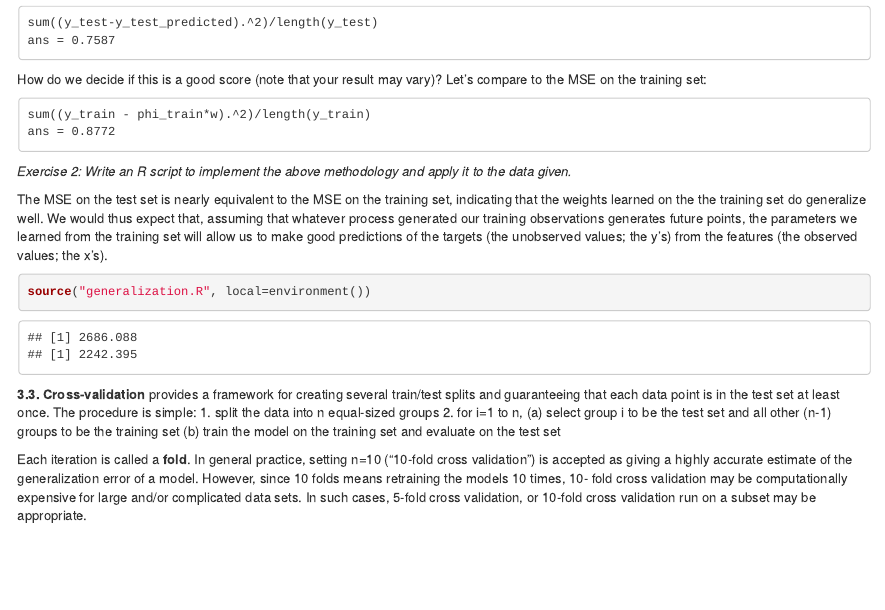
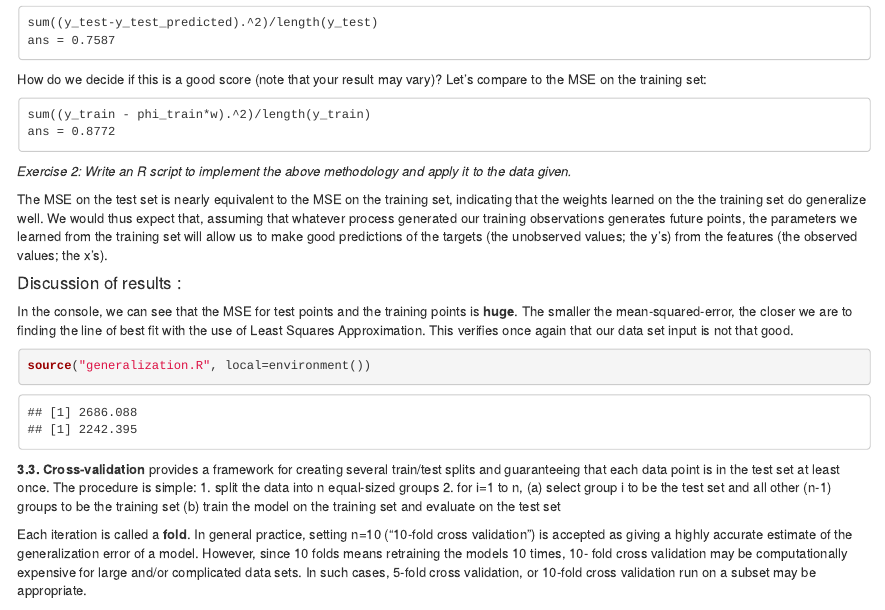
Before and after one commit to eloukas/uth-machine-learning, an R Markdown document (projects/project1/least_square_approx.Rmd): the page in a window 1100 px wide, from 6130 px down. Rendered offline with R 4.5, knitr and Pandoc, with nearby package versions; code that draws random numbers runs with fixed seeds of ours; common packages that the code uses without loading them are loaded.

Commit message:
Discuss exercise #2

````diff
--- a/projects/project1/least_square_approx.Rmd
+++ b/projects/project1/least_square_approx.Rmd
@@ -322,6 +322,9 @@ observations generates future points, the parameters we learned from the trainin
 will allow us to make good predictions of the targets (the unobserved values; the y's)
 from the features (the observed values; the x's).
 
+#### Discussion of results :
+In the console, we can see that the MSE for test points and the training points is **huge**. The smaller the mean-squared-error, the closer we are to finding the line of best fit with the use of Least Squares Approximation. This verifies once again that our data set input is not that good.
+
 ```{r}
 source("generalization.R", local=environment())
 ```
````
